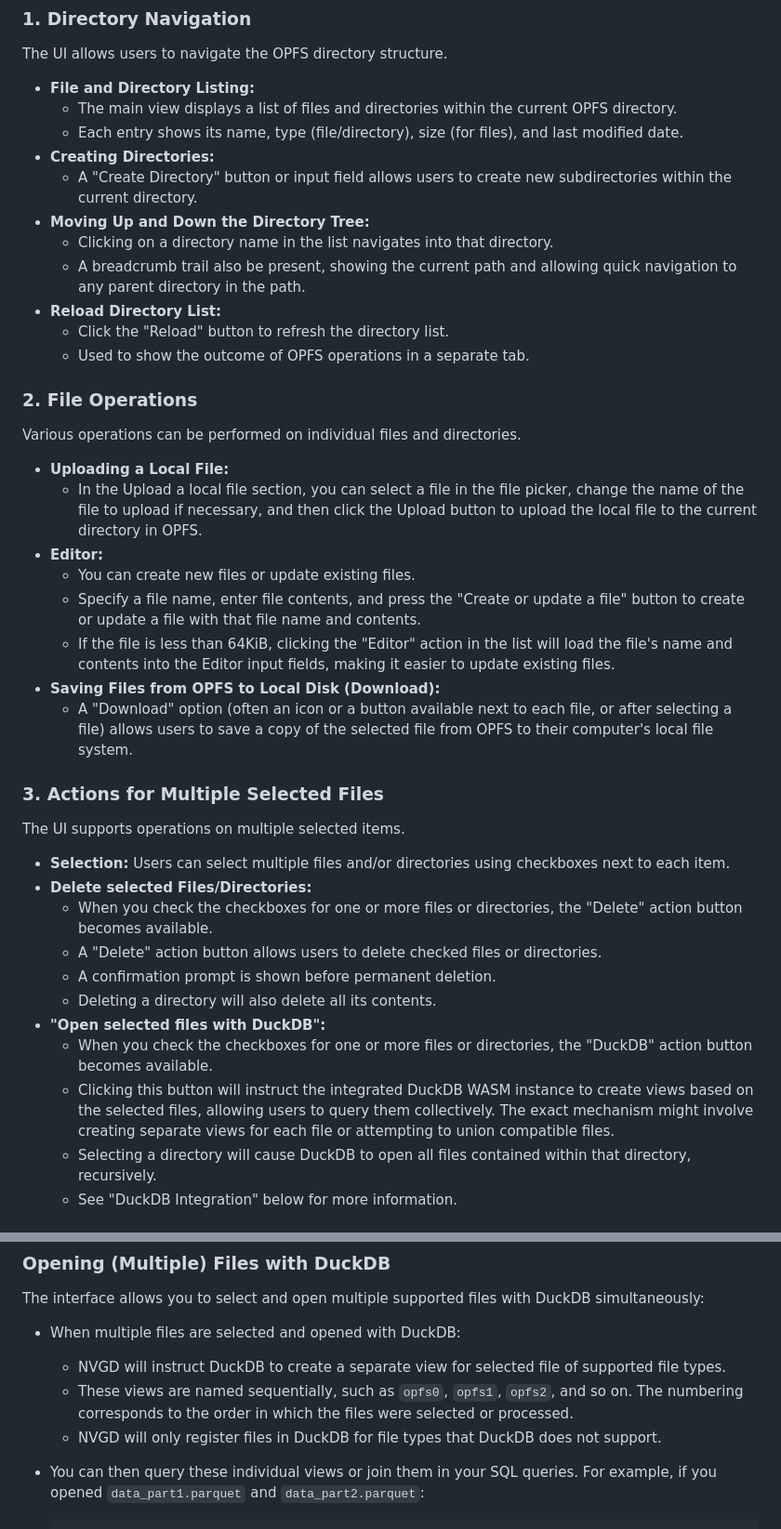
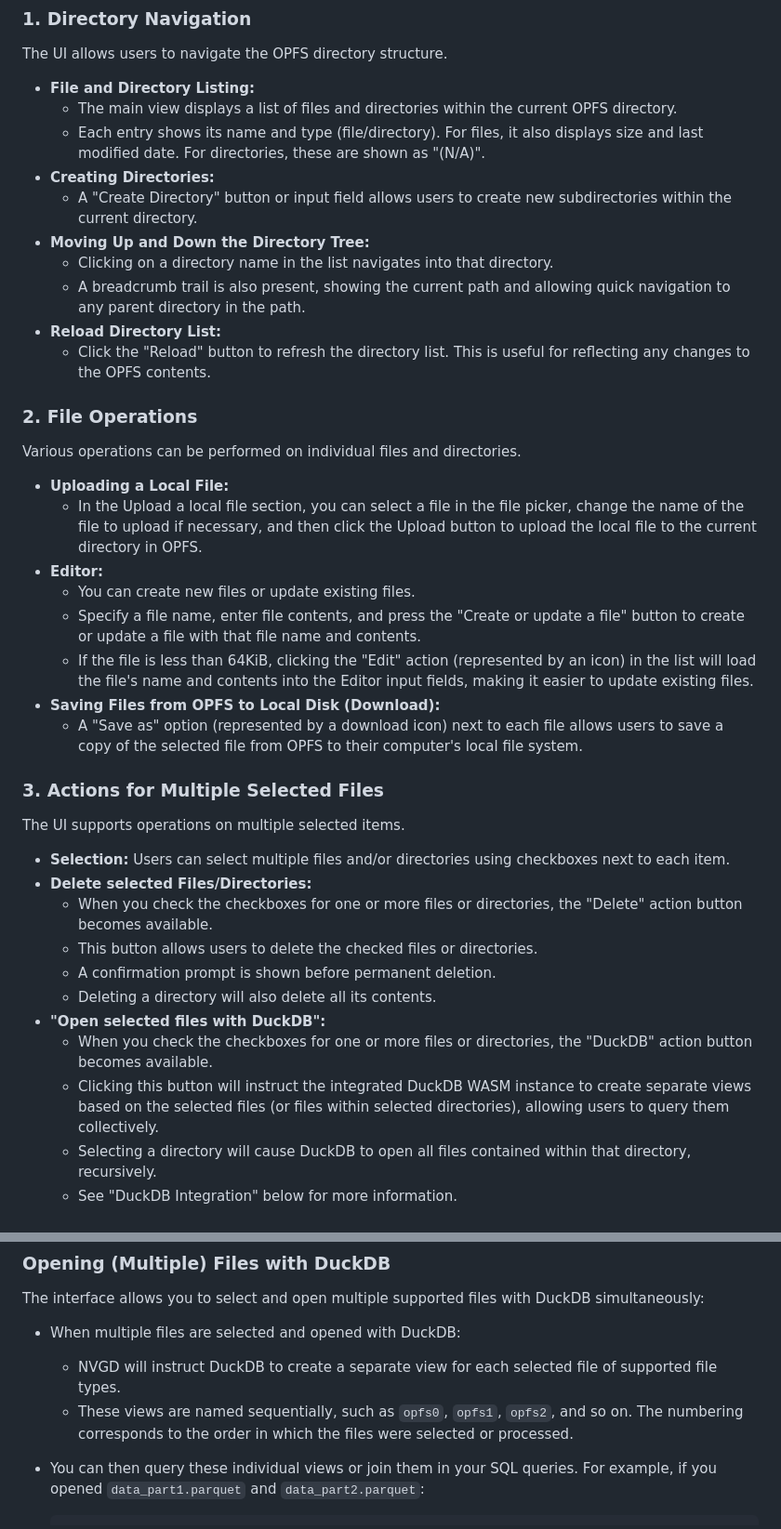
Before and after one commit to koron/nvgd, a Markdown page: doc/protocol-opfs.md, 2 parts joined by grey strips. Shown: that part at 93% size. GitHub-like rendering.

Commit message:
document improvement

````diff
--- a/doc/protocol-opfs.md
+++ b/doc/protocol-opfs.md
@@ -27,15 +27,14 @@ The UI allows users to navigate the OPFS directory structure.
 
 *   **File and Directory Listing:**
     *   The main view displays a list of files and directories within the current OPFS directory.
-    *   Each entry shows its name, type (file/directory), size (for files), and last modified date.
+    *   Each entry shows its name and type (file/directory). For files, it also displays size and last modified date. For directories, these are shown as "(N/A)".
 *   **Creating Directories:**
     *   A "Create Directory" button or input field allows users to create new subdirectories within the current directory.
 *   **Moving Up and Down the Directory Tree:**
     *   Clicking on a directory name in the list navigates into that directory.
-    *   A breadcrumb trail also be present, showing the current path and allowing quick navigation to any parent directory in the path.
+    *   A breadcrumb trail is also present, showing the current path and allowing quick navigation to any parent directory in the path.
 *   **Reload Directory List:**
-    *   Click the "Reload" button to refresh the directory list.
-    *   Used to show the outcome of OPFS operations in a separate tab.
+    *   Click the "Reload" button to refresh the directory list. This is useful for reflecting any changes to the OPFS contents.
 
 ### 2. File Operations
 
@@ -47,23 +46,23 @@ Various operations can be performed on individual files and directories.
 *   **Editor:**
     *   You can create new files or update existing files.
     *   Specify a file name, enter file contents, and press the "Create or update a file" button to create or update a file with that file name and contents.
-    *   If the file is less than 64KiB, clicking the "Editor" action in the list will load the file's name and contents into the Editor input fields, making it easier to update existing files.
+    *   If the file is less than 64KiB, clicking the "Edit" action (represented by an icon) in the list will load the file's name and contents into the Editor input fields, making it easier to update existing files.
 *   **Saving Files from OPFS to Local Disk (Download):**
-    *   A "Download" option (often an icon or a button available next to each file, or after selecting a file) allows users to save a copy of the selected file from OPFS to their computer's local file system.
+    *   A "Save as" option (represented by a download icon) next to each file allows users to save a copy of the selected file from OPFS to their computer's local file system.
 
 ### 3. Actions for Multiple Selected Files
 
 The UI supports operations on multiple selected items.
 
 *   **Selection:** Users can select multiple files and/or directories using checkboxes next to each item.
-*   **Delete selected  Files/Directories:**
+*   **Delete selected Files/Directories:**
     *   When you check the checkboxes for one or more files or directories, the "Delete" action button becomes available.
-    *   A "Delete" action button allows users to delete checked files or directories.
+    *   This button allows users to delete the checked files or directories.
     *   A confirmation prompt is shown before permanent deletion.
     *   Deleting a directory will also delete all its contents.
 *   **"Open selected files with DuckDB":**
     *   When you check the checkboxes for one or more files or directories, the "DuckDB" action button becomes available.
-    *   Clicking this button will instruct the integrated DuckDB WASM instance to create views based on the selected files, allowing users to query them collectively. The exact mechanism might involve creating separate views for each file or attempting to union compatible files.
+    *   Clicking this button will instruct the integrated DuckDB WASM instance to create separate views based on the selected files (or files within selected directories), allowing users to query them collectively.
     *   Selecting a directory will cause DuckDB to open all files contained within that directory, recursively.
     *   See "DuckDB Integration" below for more information.
 
@@ -90,9 +89,8 @@ For information on DuckDB's supported file formats and their specifications, ple
 The interface allows you to select and open multiple supported files with DuckDB simultaneously:
 
 *   When multiple files are selected and opened with DuckDB:
-    *   NVGD will instruct DuckDB to create a separate view for selected file of supported file types.
+    *   NVGD will instruct DuckDB to create a separate view for each selected file of supported file types.
     *   These views are named sequentially, such as `opfs0`, `opfs1`, `opfs2`, and so on. The numbering corresponds to the order in which the files were selected or processed.
-    *   NVGD will only register files in DuckDB for file types that DuckDB does not support.
 *   You can then query these individual views or join them in your SQL queries. For example, if you opened `data_part1.parquet` and `data_part2.parquet`:
 
     ```sql
````
